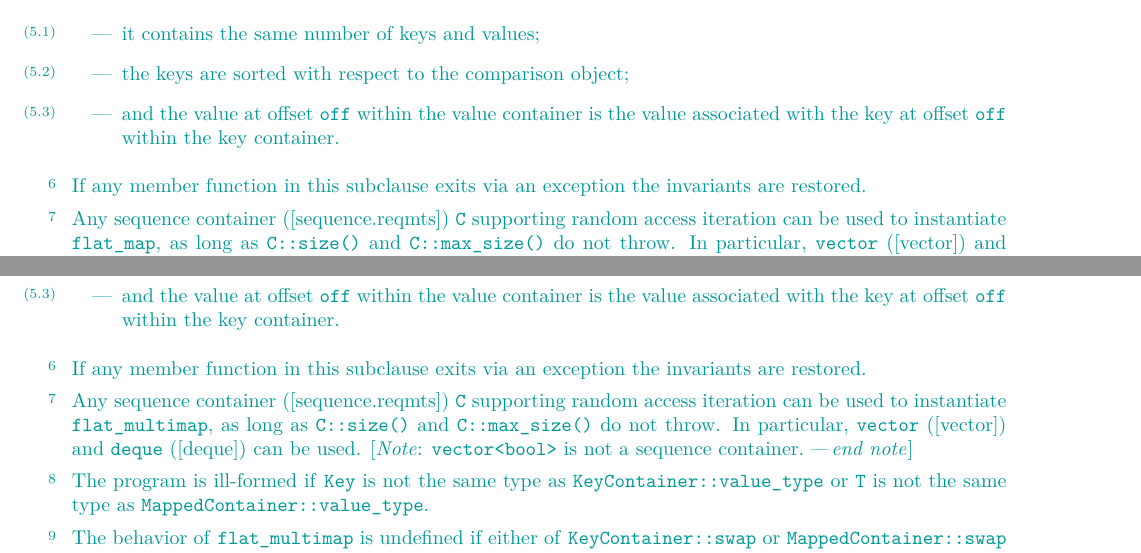
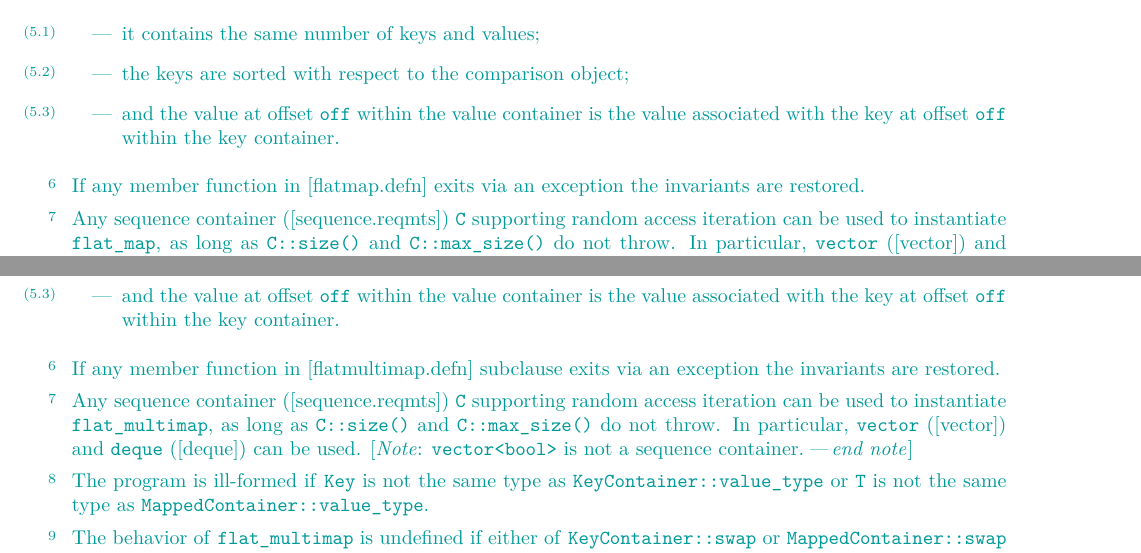
Before and after one commit to tzlaine/flat_map, a LaTeX book (paper/paper.tex, which reads paper/containers-lib.tex): two parts of pages 8 and 21 of 30, joined at a grey line, cut so that both start at the same text. Compiled offline with pdfLaTeX.

Commit message:
If any member function in this subclause -> If any member function in [flat{multi,}map.defn]

```diff
--- a/paper/containers-lib.tex
+++ b/paper/containers-lib.tex
@@ -282,7 +282,7 @@ A \tcode{flat_map} maintains the following invariants:
 \end{itemize}
 
 \pnum
-If any member function in this subclause exits via an exception the invariants
+If any member function in [flatmap.defn] exits via an exception the invariants
 are restored.
 
 \pnum
@@ -1267,8 +1267,8 @@ A \tcode{flat_multimap} maintains the following invariants:
 \end{itemize}
 
 \pnum
-If any member function in this subclause exits via an exception the invariants
-are restored.
+If any member function in [flatmultimap.defn] subclause exits via an exception
+the invariants are restored.
 
 \pnum
 Any sequence container ([sequence.reqmts]) \tcode{C} supporting random access
```
